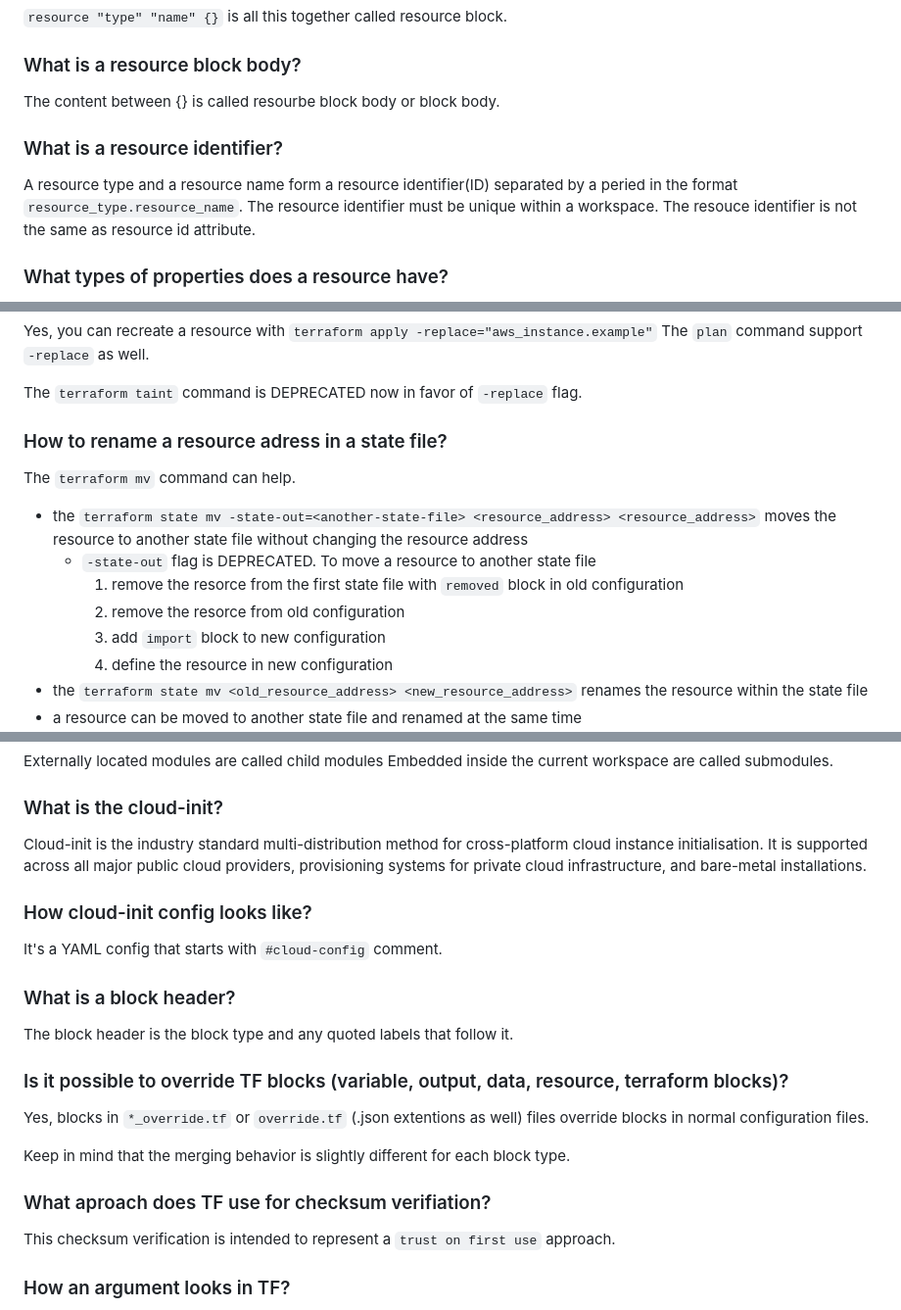
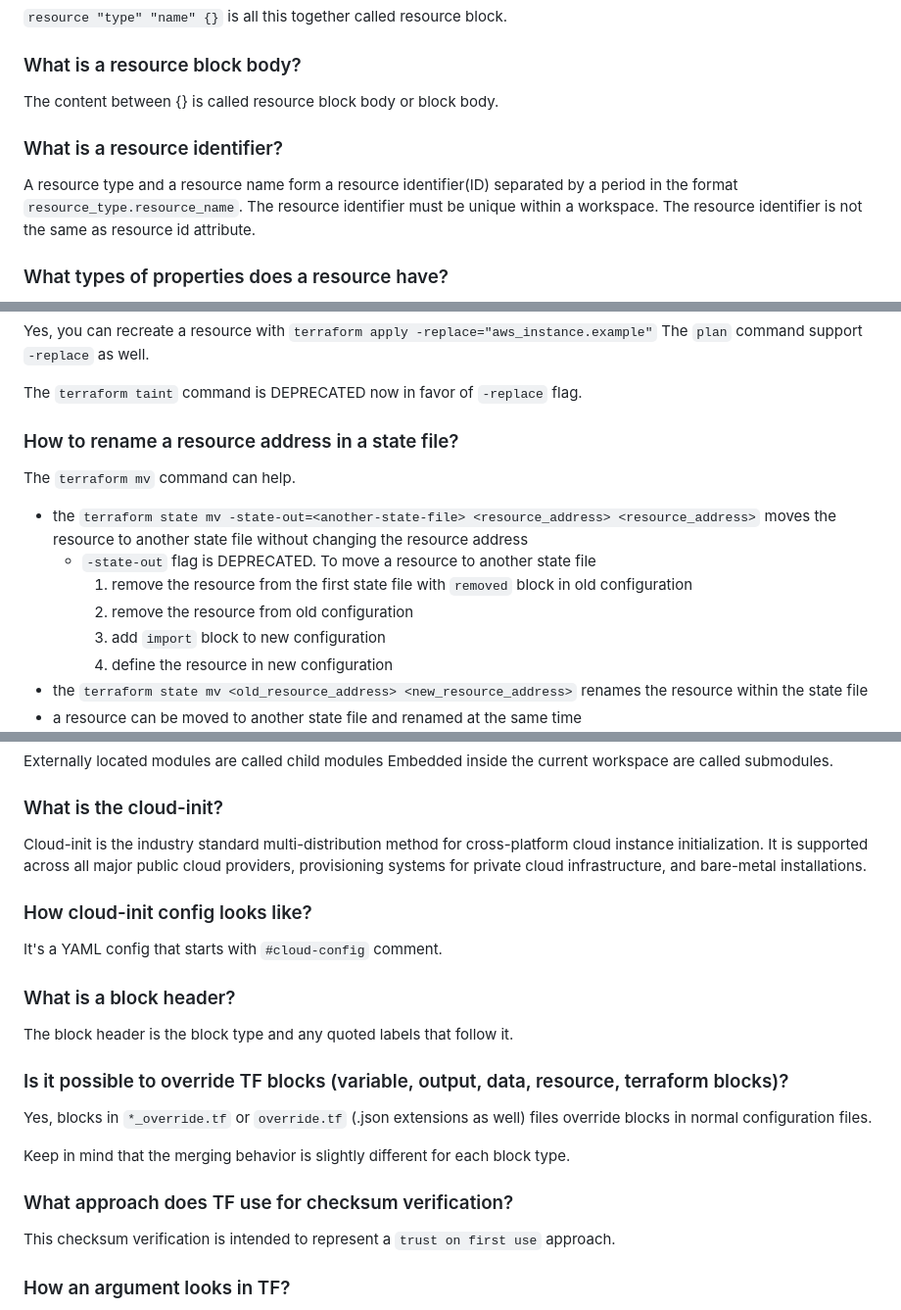
Before and after one commit to mikalai-hryb/notes, a Markdown page: terraform.md, 3 parts joined by grey strips. Shown at 98% size. Drawn GitHub-style.

Commit message:
terraform.md: fix grammer errors

```diff
--- a/terraform.md
+++ b/terraform.md
@@ -161,13 +161,13 @@ Most of Terraform's features (including resources, input variables, output value
 
 ### What is a resource block body?
 
-The content between {} is called resourbe block body or block body.
+The content between {} is called resource block body or block body.
 
 ### What is a resource identifier?
 
-A resource type and a resource name form a resource identifier(ID) separated by a peried in the format `resource_type.resource_name`.
+A resource type and a resource name form a resource identifier(ID) separated by a period in the format `resource_type.resource_name`.
 The resource identifier must be unique within a workspace.
-The resouce identifier is not the same as resource id attribute.
+The resource identifier is not the same as resource id attribute.
 
 ### What types of properties does a resource have?
 
@@ -635,14 +635,14 @@ The `plan` command support `-replace` as well.
 
 The `terraform taint` command is DEPRECATED now in favor of `-replace` flag.
 
-### How to rename a resource adress in a state file?
+### How to rename a resource address in a state file?
 
 The `terraform mv` command can help.
 
 * the `terraform state mv -state-out=<another-state-file> <resource_address> <resource_address>` moves the resource to another state file without changing the resource address
   * `-state-out` flag is DEPRECATED. To move a resource to another state file
-    1. remove the resorce from the first state file with `removed` block in old configuration
-    2. remove the resorce from old configuration
+    1. remove the resource from the first state file with `removed` block in old configuration
+    2. remove the resource from old configuration
     3. add `import` block to new configuration
     4. define the resource in new configuration
 * the `terraform state mv <old_resource_address> <new_resource_address>` renames the resource within the state file
@@ -774,7 +774,7 @@ Embedded inside the current workspace are called submodules.
 
 ### What is the cloud-init?
 
-Cloud-init is the industry standard multi-distribution method for cross-platform cloud instance initialisation. It is supported across all major public cloud providers, provisioning systems for private cloud infrastructure, and bare-metal installations.
+Cloud-init is the industry standard multi-distribution method for cross-platform cloud instance initialization. It is supported across all major public cloud providers, provisioning systems for private cloud infrastructure, and bare-metal installations.
 
 ### How cloud-init config looks like?
 
@@ -786,11 +786,11 @@ The block header is the block type and any quoted labels that follow it.
 
 ### Is it possible to override TF blocks (variable, output, data, resource, terraform blocks)?
 
-Yes, blocks in `*_override.tf` or `override.tf` (.json extentions as well) files override blocks in normal configuration files.
+Yes, blocks in `*_override.tf` or `override.tf` (.json extensions as well) files override blocks in normal configuration files.
 
 Keep in mind that the merging behavior is slightly different for each block type.
 
-### What aproach does TF use for checksum verifiation?
+### What approach does TF use for checksum verification?
 
 This checksum verification is intended to represent a `trust on first use` approach.
 
```
Also changed, not shown: other parts of terraform.md (+39 -39 lines).
